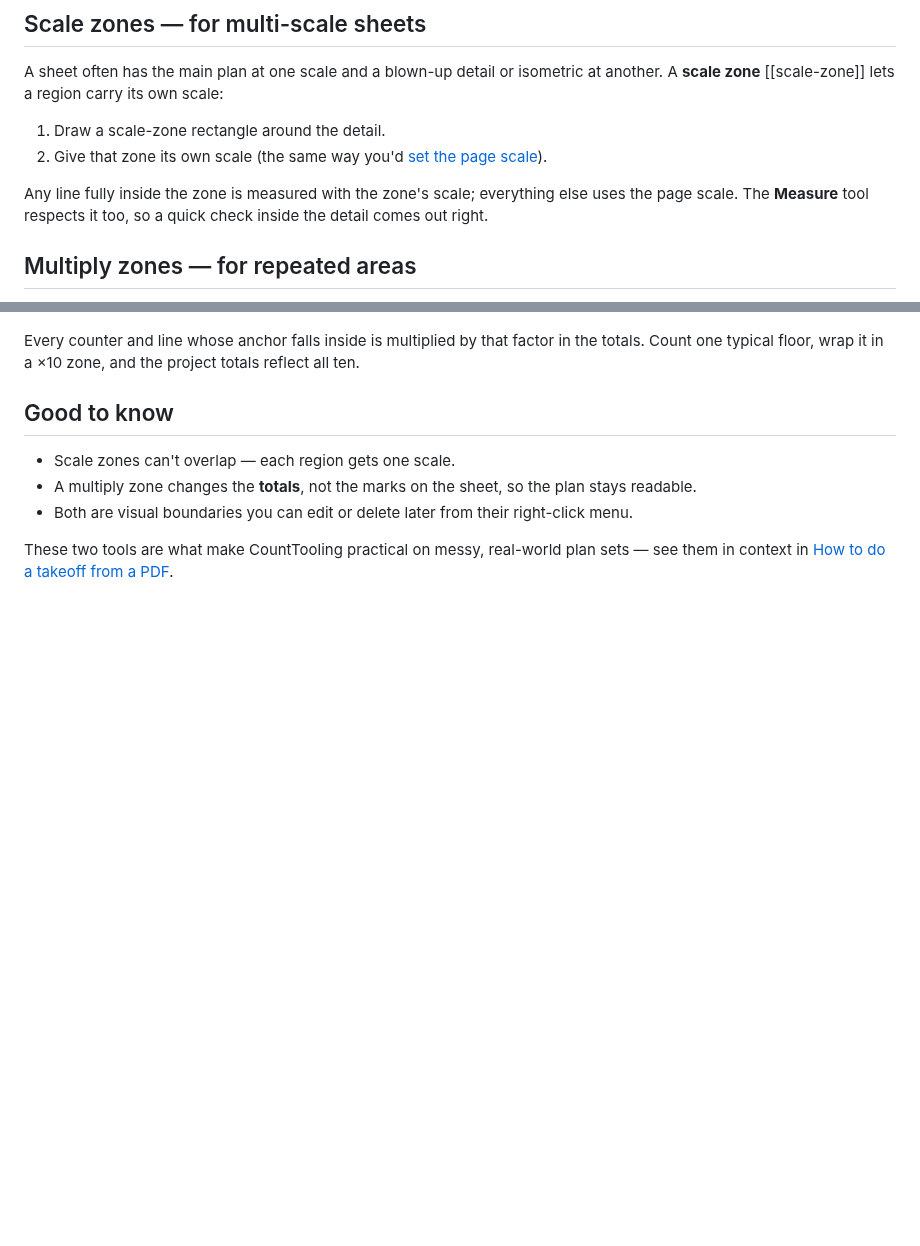
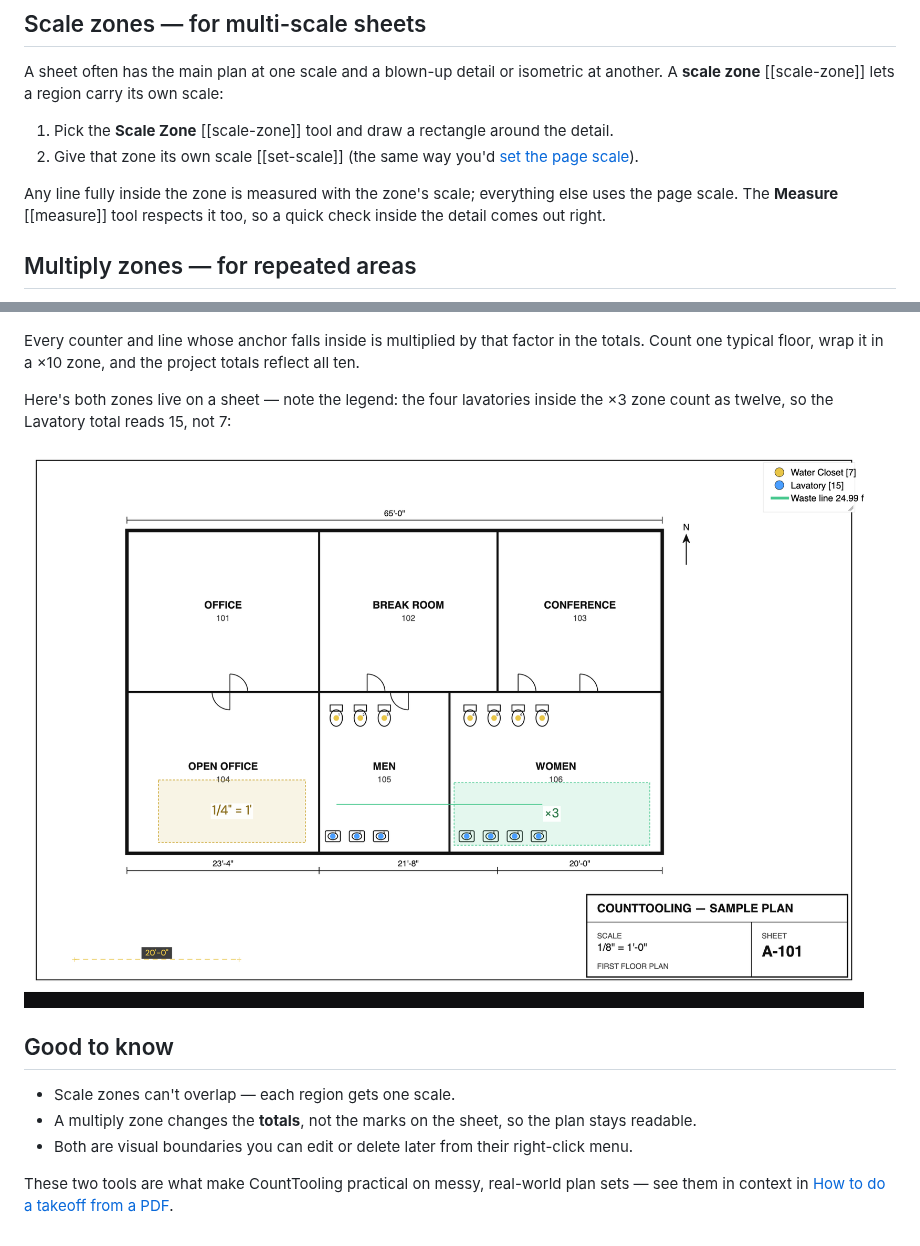
Before and after one commit to clickconstruction/counttooling.github.io, a Markdown page: content/guides/scale-zones-and-multiply-zones.md, 2 parts joined by grey strips. Drawn GitHub-style; pictures changed too: guides/img/zones-on-plan.png (added); blank space fills up the shorter version.

```diff
--- a/content/guides/scale-zones-and-multiply-zones.md
+++ b/content/guides/scale-zones-and-multiply-zones.md
@@ -15,10 +15,10 @@ Real plan sets aren't always one clean scale per sheet. Two tools handle the awk
 
 A sheet often has the main plan at one scale and a blown-up detail or isometric at another. A **scale zone** [[scale-zone]] lets a region carry its own scale:
 
-1. Draw a scale-zone rectangle around the detail.
-2. Give that zone its own scale (the same way you'd [set the page scale](/guides/setting-the-scale/)).
+1. Pick the **Scale Zone** [[scale-zone]] tool and draw a rectangle around the detail.
+2. Give that zone its own scale [[set-scale]] (the same way you'd [set the page scale](/guides/setting-the-scale/)).
 
-Any line fully inside the zone is measured with the zone's scale; everything else uses the page scale. The **Measure** tool respects it too, so a quick check inside the detail comes out right.
+Any line fully inside the zone is measured with the zone's scale; everything else uses the page scale. The **Measure** [[measure]] tool respects it too, so a quick check inside the detail comes out right.
 
 ## Multiply zones — for repeated areas
 
@@ -31,6 +31,10 @@ When the same layout repeats — typical floors, identical units, a row of match
 
 Every counter and line whose anchor falls inside is multiplied by that factor in the totals. Count one typical floor, wrap it in a ×10 zone, and the project totals reflect all ten.
 
+Here's both zones live on a sheet — note the legend: the four lavatories inside the ×3 zone count as twelve, so the Lavatory total reads 15, not 7:
+
+![A scale zone (yellow, carrying its own 1/4" = 1' scale) and a ×3 multiply zone (green) on the plan — the legend's Lavatory count already reflects the multiplication.](/guides/img/zones-on-plan.png)
+
 ## Good to know
 
 - Scale zones can't overlap — each region gets one scale.
```
Also changed, not shown: content/guides/hvac-takeoff.md (+2 -0 lines), content/guides/measuring-room-volumes.md (+8 -4 lines), guides/img/room-context-menu.png (added), guides/img/rooms-sidebar.png (added), 8 other files.
